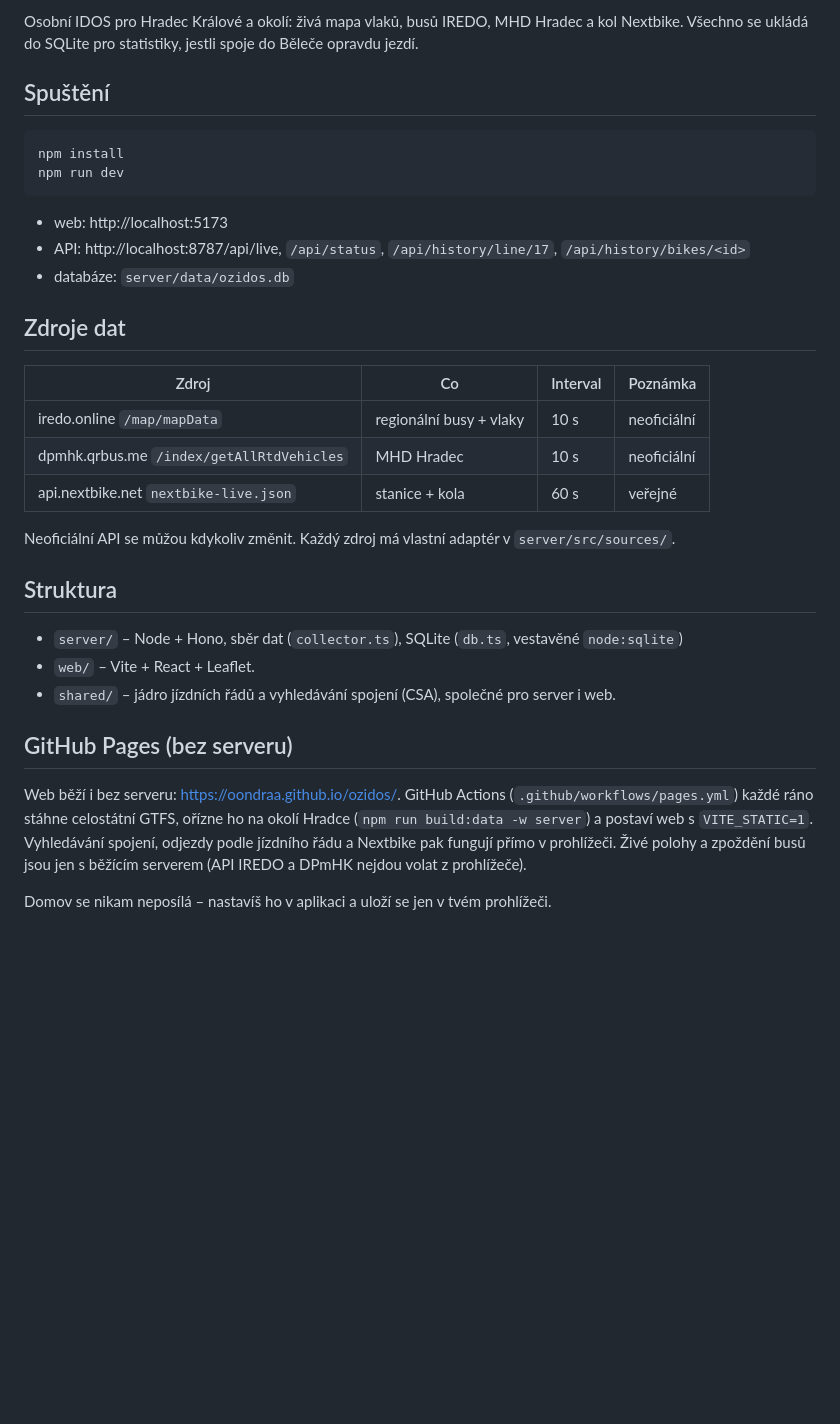
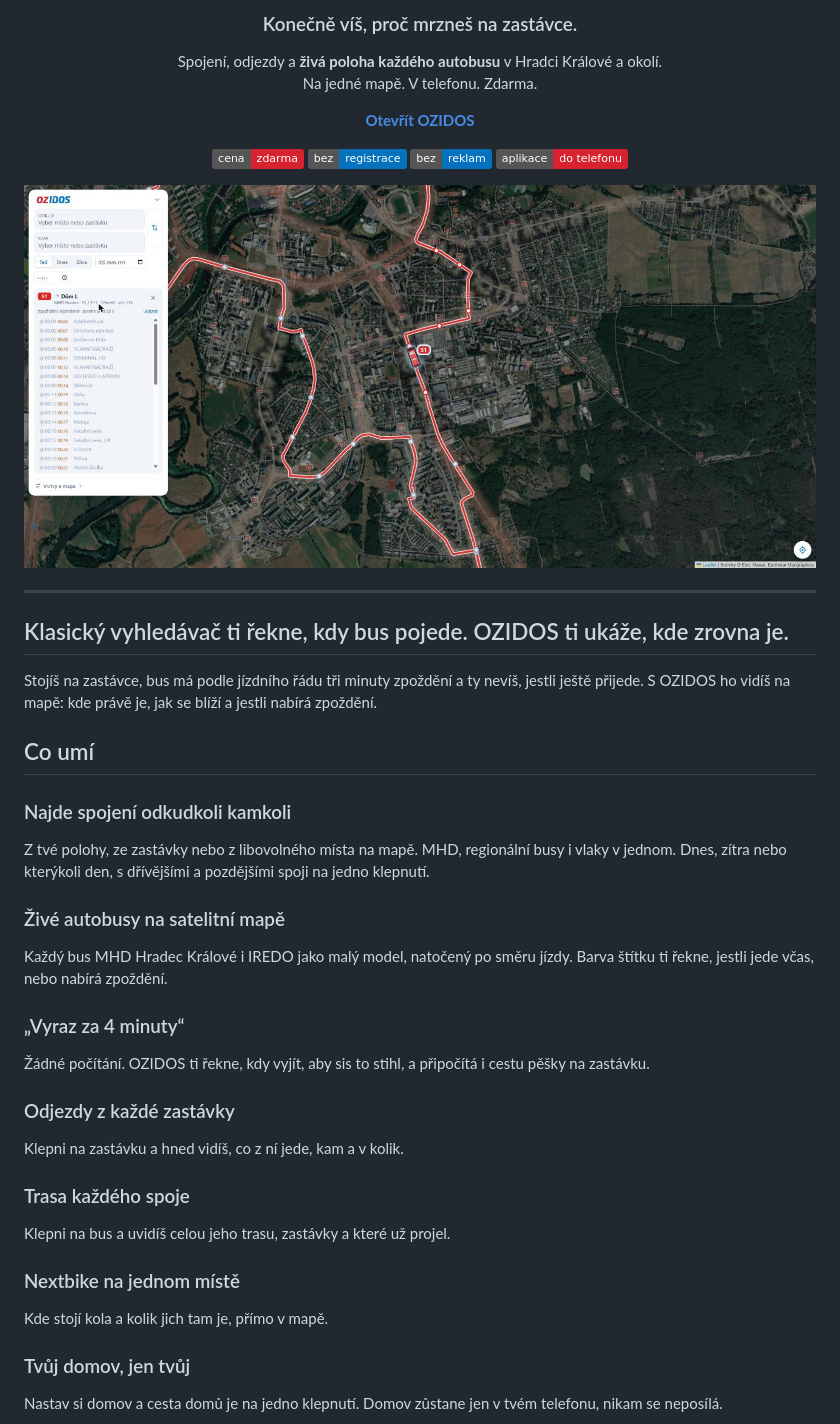
Before and after one commit to oondraa/ozidos, a Markdown page: README.md, the part around one of its changes. Drawn GitHub-style; pictures changed too: docs/hero.jpg (added); badges without logos; blank space fills up the shorter version.

Commit message:
README: prezentace pro uživatele se snímky
Claude-Session: https://claude.ai/code/session_01JdEE6Pbsr1kiNYgyLftDF2

````diff
--- a/README.md
+++ b/README.md
@@ -2,38 +4,55 @@
 
-Osobní IDOS pro Hradec Králové a okolí: živá mapa vlaků, busů IREDO, MHD Hradec a kol Nextbike. Všechno se ukládá do SQLite pro statistiky, jestli spoje do Běleče opravdu jezdí.
+<h3 align="center">Konečně víš, proč mrzneš na zastávce.</h3>
 
-## Spuštění
+<p align="center">
+  Spojení, odjezdy a <b>živá poloha každého autobusu</b> v Hradci Králové a okolí.<br>
+  Na jedné mapě. V telefonu. Zdarma.
+</p>
 
-```bash
-npm install
-npm run dev
-```
+<p align="center">
+  <a href="https://oondraa.github.io/ozidos/"><b>Otevřít OZIDOS</b></a>
+</p>
 
-- web: http://localhost:5173
-- API: http://localhost:8787/api/live, `/api/status`, `/api/history/line/17`, `/api/history/bikes/<id>`
-- databáze: `server/data/ozidos.db`
+<p align="center">
+  <img alt="Zdarma" src="https://img.shields.io/badge/cena-zdarma-d7232f">
+  <img alt="Bez registrace" src="https://img.shields.io/badge/bez-registrace-0472bd">
+  <img alt="Bez reklam" src="https://img.shields.io/badge/bez-reklam-0472bd">
+  <img alt="Aplikace do telefonu" src="https://img.shields.io/badge/aplikace-do%20telefonu-d7232f">
+</p>
 
-## Zdroje dat
+<p align="center">
+  <img src="docs/hero.jpg" alt="Živý autobus a jeho trasa na mapě" width="860">
+</p>
 
-| Zdroj | Co | Interval | Poznámka |
-|---|---|---|---|
-| iredo.online `/map/mapData` | regionální busy + vlaky | 10 s | neoficiální |
-| dpmhk.qrbus.me `/index/getAllRtdVehicles` | MHD Hradec | 10 s | neoficiální |
-| api.nextbike.net `nextbike-live.json` | stanice + kola | 60 s | veřejné |
+---
 
-Neoficiální API se můžou kdykoliv změnit. Každý zdroj má vlastní adaptér v `server/src/sources/`.
+## Klasický vyhledávač ti řekne, kdy bus pojede. OZIDOS ti ukáže, kde zrovna je.
 
-## Struktura
+Stojíš na zastávce, bus má podle jízdního řádu tři minuty zpoždění a ty nevíš, jestli ještě přijede.
+S OZIDOS ho vidíš na mapě: kde právě je, jak se blíží a jestli nabírá zpoždění.
 
-- `server/` – Node + Hono, sběr dat (`collector.ts`), SQLite (`db.ts`, vestavěné `node:sqlite`)
-- `web/` – Vite + React + Leaflet.
-- `shared/` – jádro jízdních řádů a vyhledávání spojení (CSA), společné pro server i web.
+## Co umí
 
-## GitHub Pages (bez serveru)
+### Najde spojení odkudkoli kamkoli
+Z tvé polohy, ze zastávky nebo z libovolného místa na mapě. MHD, regionální busy i vlaky v jednom.
+Dnes, zítra nebo kterýkoli den, s dřívějšími a pozdějšími spoji na jedno klepnutí.
 
-Web běží i bez serveru: <https://oondraa.github.io/ozidos/>. GitHub Actions (`.github/workflows/pages.yml`)
-každé ráno stáhne celostátní GTFS, ořízne ho na okolí Hradce (`npm run build:data -w server`) a postaví web
-s `VITE_STATIC=1`. Vyhledávání spojení, odjezdy podle jízdního řádu a Nextbike pak fungují přímo v prohlížeči.
-Živé polohy a zpoždění busů jsou jen s běžícím serverem (API IREDO a DPmHK nejdou volat z prohlížeče).
+### Živé autobusy na satelitní mapě
+Každý bus MHD Hradec Králové i IREDO jako malý model, natočený po směru jízdy.
+Barva štítku ti řekne, jestli jede včas, nebo nabírá zpoždění.
 
-Domov se nikam neposílá – nastavíš ho v aplikaci a uloží se jen v tvém prohlížeči.
+### „Vyraz za 4 minuty“
+Žádné počítání. OZIDOS ti řekne, kdy vyjít, aby sis to stihl, a připočítá i cestu pěšky na zastávku.
+
+### Odjezdy z každé zastávky
+Klepni na zastávku a hned vidíš, co z ní jede, kam a v kolik.
+
+### Trasa každého spoje
+Klepni na bus a uvidíš celou jeho trasu, zastávky a které už projel.
+
+### Nextbike na jednom místě
+Kde stojí kola a kolik jich tam je, přímo v mapě.
+
+### Tvůj domov, jen tvůj
+Nastav si domov a cesta domů je na jedno klepnutí. Domov zůstane jen v tvém telefonu, nikam se neposílá.
+
````
Also changed, not shown: other parts of README.md (+26 -1 lines), docs/mobile.png (added), docs/spojeni.jpg (added).
